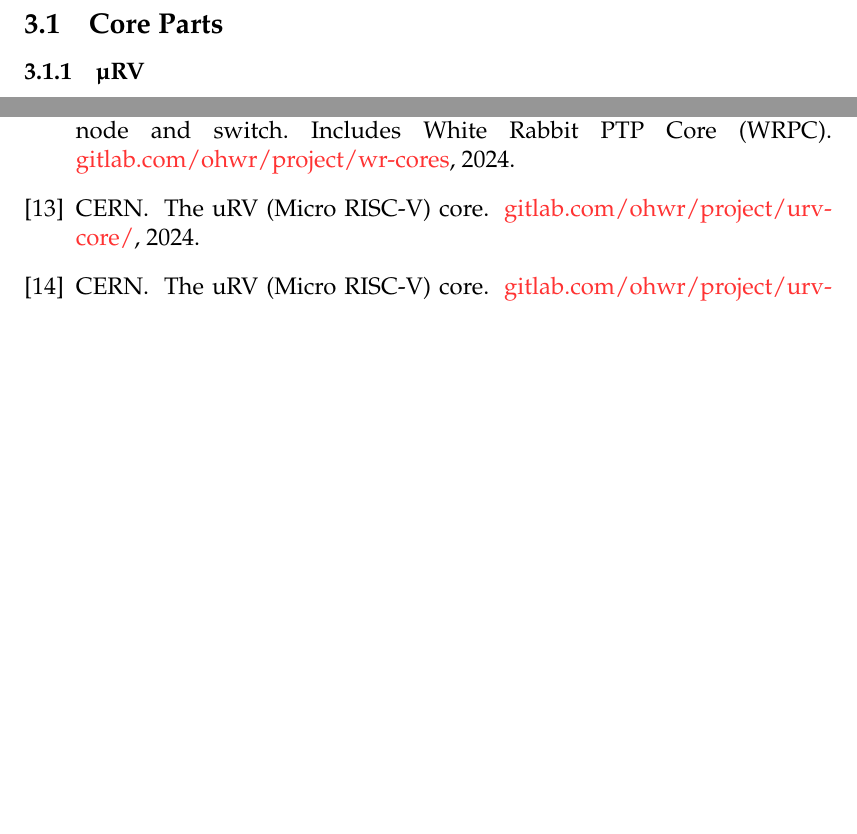
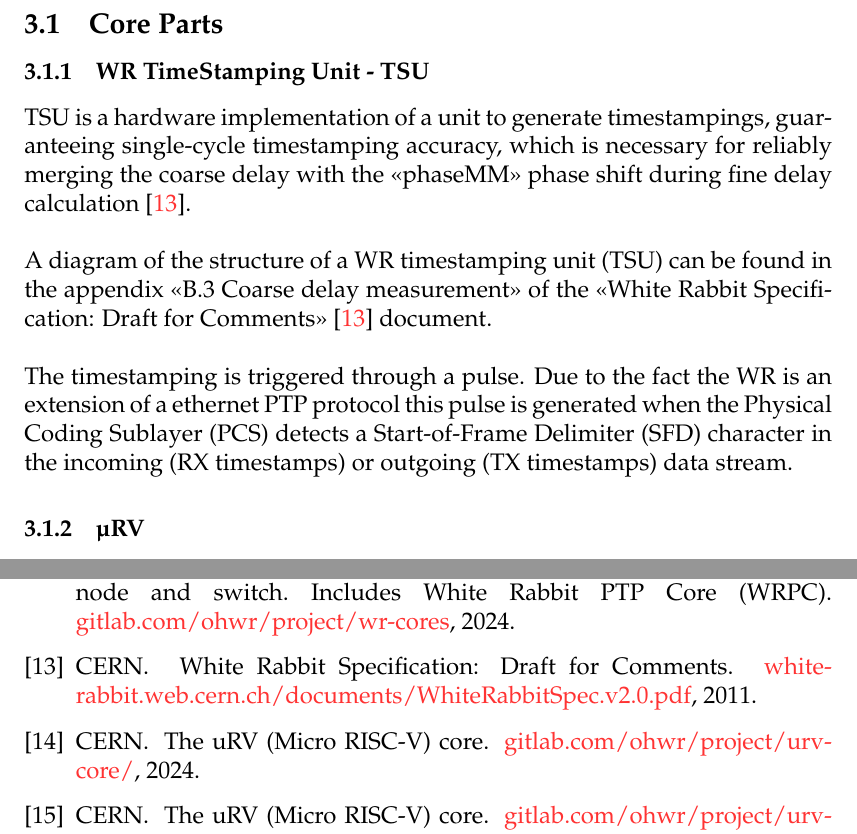
Before and after one commit to Unike267/Thesis, a LaTeX document (initial_research/main.tex, which reads initial_research/sections/wrpc.tex): two parts of pages 16 and 36 of 37 before the commit and two parts of pages 16 and 37 of 38 after it, joined at a grey line, cut so that both start at the same text, the shorter picture padded with empty space. Compiled offline with pdfLaTeX.

Commit message:
Add WR TimeStamping Unit - TSU section

```diff
--- a/initial_research/sections/wrpc.tex
+++ b/initial_research/sections/wrpc.tex
@@ -36,6 +36,19 @@
 \newpage
 
 \subsection{Core Parts}
+
+\subsubsection{WR TimeStamping Unit - TSU}
+
+\noindent TSU is a hardware implementation of a unit to generate timestampings, guaranteeing single-cycle timestamping accuracy, which is necessary for reliably merging the coarse delay with the \say{phaseMM} phase shift during fine delay calculation \cite{wr-draft}.
+
+\vspace{5mm}
+
+\noindent A diagram of the structure of a WR timestamping unit (TSU) can be found in the appendix \say{B.3 Coarse delay measurement} of the \say{White Rabbit Specification: Draft for Comments} \cite{wr-draft} document.
+
+\vspace{5mm}
+
+\noindent The timestamping is triggered through a pulse.
+Due to the fact the WR is an extension of a ethernet PTP protocol this pulse is generated when the Physical Coding Sublayer (PCS) detects a Start-of-Frame Delimiter (SFD) character in the incoming (RX timestamps) or outgoing (TX timestamps) data stream.
 
 \subsubsection{\textmu RV}
 
```
